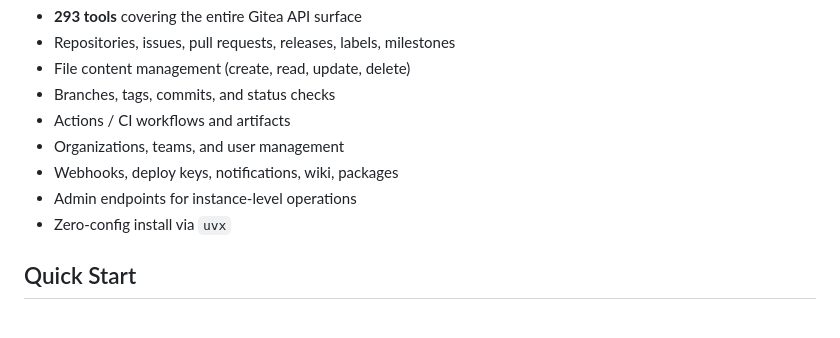
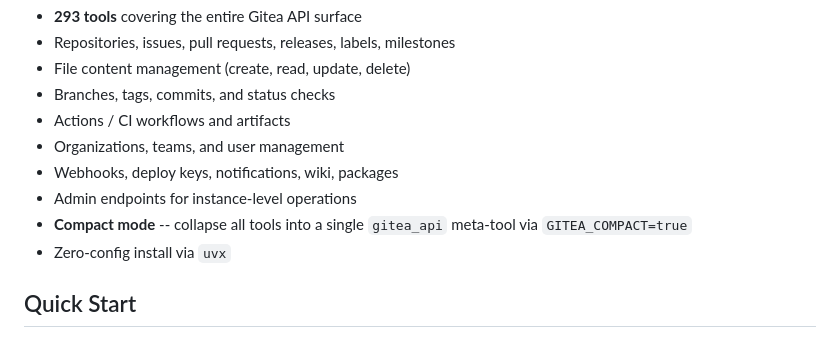
Before and after one commit to nikitatsym/gitea-mcp, a Markdown page: README.md, the part around the change. GitHub-like rendering.

Commit message:
Add compact mode to Features list in README

```diff
--- a/README.md
+++ b/README.md
@@ -12,6 +12,7 @@ MCP server for Gitea -- full API coverage for autonomous AI agents.
 - Organizations, teams, and user management
 - Webhooks, deploy keys, notifications, wiki, packages
 - Admin endpoints for instance-level operations
+- **Compact mode** -- collapse all tools into a single `gitea_api` meta-tool via `GITEA_COMPACT=true`
 - Zero-config install via `uvx`
 
 ## Quick Start
```
